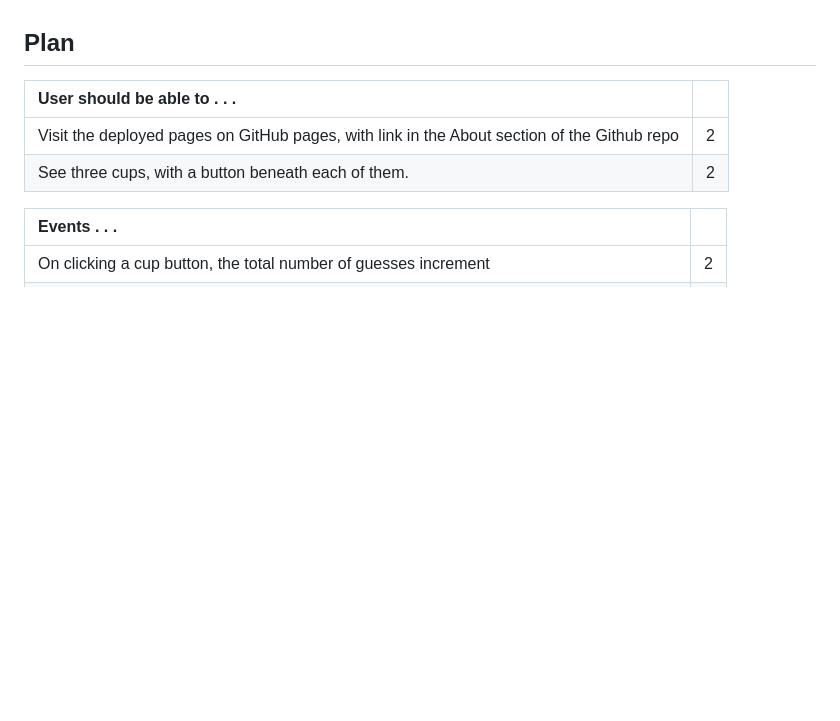
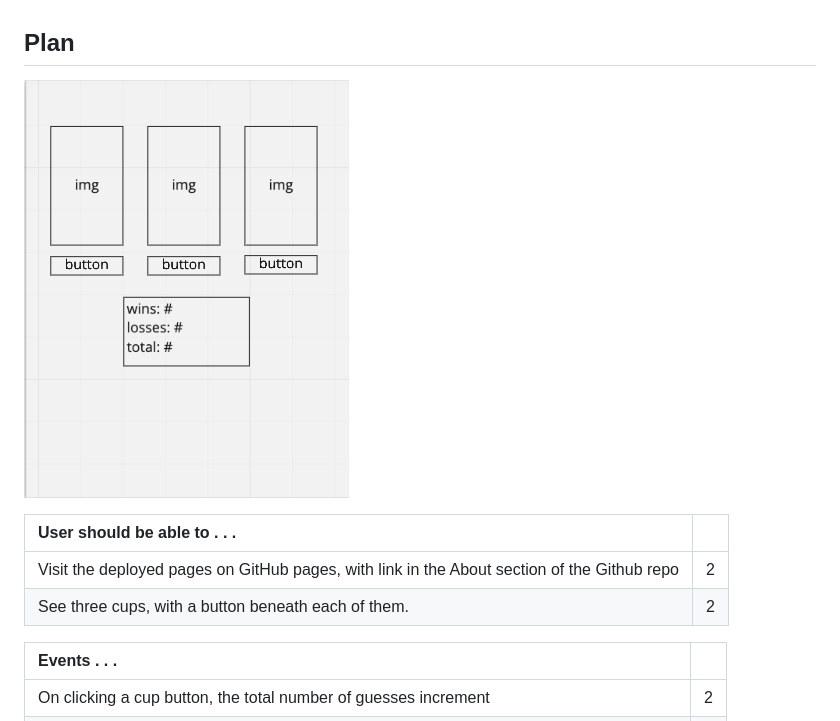
Before and after one commit to rileyjhoff/1.1a-cup-game-from-scratch, a Markdown page: README.md, the part around the change. Rendered like a GitHub page; pictures changed too: assets/wireframes.png (added); blank space fills up the shorter version.

Commit message:
added wireframes to README

```diff
--- a/README.md
+++ b/README.md
@@ -25,7 +25,7 @@ Additional considerations:
 - Ask: should any of this work be abstracted into functions? (i.e., is the work complicated? can it be resused?)
 
 ## Plan
-
+![wireframes of app](assets/wireframes.png)
 
 
 | User should be able to . . .                                                         |             |
```
